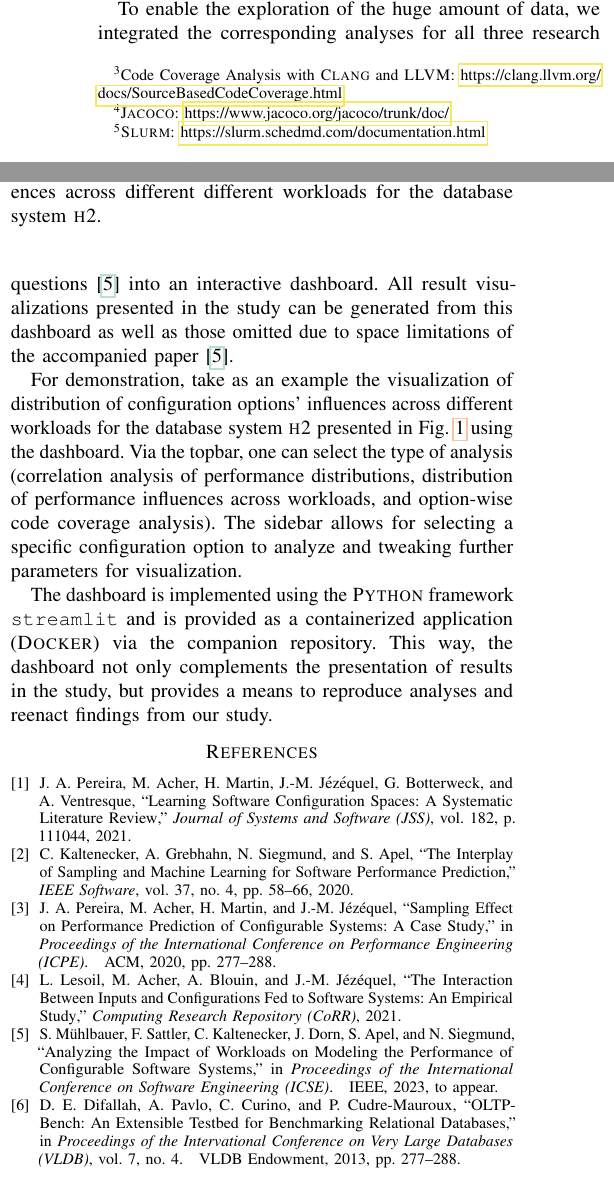
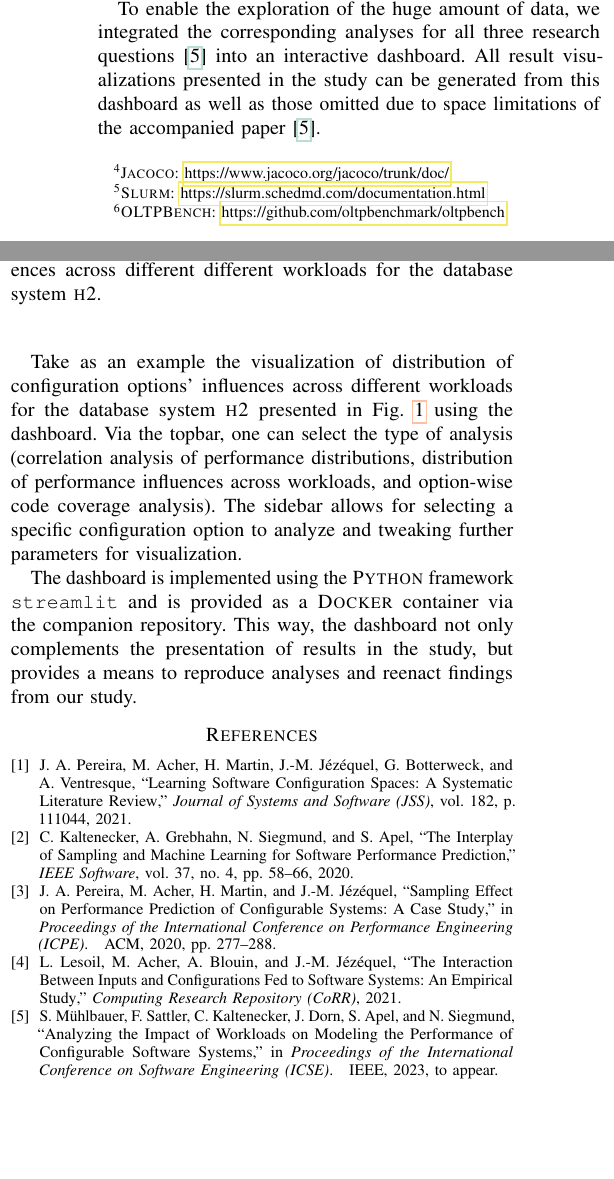
Before and after one commit to smba/workload_coverage_paper, a LaTeX paper (artifact.tex, which reads artifact_content.tex): two parts of the columns of page 2 of 2, joined at a grey line, cut so that both start at the same text, the shorter picture padded with empty space. Compiled offline with pdfLaTeX; a missing font is replaced by an installed copy or a similar font; a LaTeX package or settings file that is missing is left out.

Commit message:
Update artifact_content.tex

```diff
--- a/artifact_content.tex
+++ b/artifact_content.tex
@@ -32,13 +31,13 @@ We derived configurations from a feature model, which describes the validity con
 Due to storage quota limitations (especially for raw video files) and copyright concerns (not all workloads are licensed for redistribution), we provide only a list of workloads references.
 
 %
-\subsubsection{Compilation Scripts} For each \textsc{C/C++} subject system, we provide scripts to build two variants of the executable binaries with \textsc{Clang/LLVM}\footnote{Code Coverage Analysis with \textsc{Clang} and \textsc{LLVM}: \url{https://clang.llvm.org/docs/SourceBasedCodeCoverage.html}}. We build (1) binaries without any compiler optimization enabled to avoid distorted measurements, and (2) without compiler optimizations, but instrumentation code included to track the coverage of each line of code.
+\subsubsection{Compilation Scripts} For each \textsc{C/C++} subject system, we provide scripts to build two variants of the executable binaries with \textsc{Clang/LLVM}\footnote{\textsc{Clang}:\url{https://clang.llvm.org/docs/SourceBasedCodeCoverage.html}}. We build (1) binaries without any compiler optimization enabled to avoid distorted measurements, and (2) without compiler optimizations, but instrumentation code included to track the coverage of each line of code.
 
 For each \textsc{Java} subject systems, we followed their respective build instructions to obtain an executable JAR file. Unlike above, we did not weave instrumentation code into the Java code, but instead instrumented the JVM via \textsc{Jacoco}\footnote{\textsc{Jacoco}: \url{https://www.jacoco.org/jacoco/trunk/doc/}}.
 
 \subsubsection{Measurement Scripts} In our experiment, we used the workload manager \textsc{Slurm}\footnote{\textsc{Slurm}: \url{https://slurm.schedmd.com/documentation.html}} to orchestrate and deploy experiment runs to different compute clusters. Nonetheless, the measurement scripts can be executed in isolation to obtain measurements. A hardware setup differing from the one used in our study~\cite{muhlbauer_workload_2023} will likely yield different results since the hardware specifications are likely to influence performance.
 
-To repeat the experiments and reproduce the performance and coverage measurements, we provide a set of scripts that we orchestrated using \textsc{Slurm}. In particular, these scripts translate the configurations provided to runtime arguments passed to the respective binaries. We used the performance analysis tool \textsc{GNU time} to record execution times and \textsc{OLTPBench}~\cite{difallah_oltp_2013} to record throughput (for the database system \htwo).
+To repeat the experiments and reproduce the performance and coverage measurements, we provide a set of scripts that we orchestrated using \textsc{Slurm}. In particular, these scripts translate the configurations provided to runtime arguments passed to the respective binaries. We used the performance analysis tool \textsc{GNU time} to record execution times and \textsc{OLTPBench}~\footnote{\textsc{OLTPBench}: \url{https://github.com/oltpbenchmark/oltpbench}} to record throughput (for the database system \htwo).
 
 
 \subsection{Measurement Data}
@@ -61,10 +60,8 @@ To enable the exploration of the huge amount of data, we integrated the correspo
 	\label{fig:dashboard}
 \end{figure}
 
-For demonstration, take as an example the visualization of distribution of configuration options' influences across different workloads for the database system \htwo presented in Fig.~\ref{fig:dashboard} using the dashboard.
+Take as an example the visualization of distribution of configuration options' influences across different workloads for the database system \htwo presented in Fig.~\ref{fig:dashboard} using the dashboard.
 Via the topbar, one can select the type of analysis (correlation analysis of performance distributions, distribution of performance influences across workloads, and option-wise code coverage analysis). The sidebar allows for selecting a specific configuration option to analyze and tweaking further parameters for visualization.
 
-
 The dashboard is implemented using the \textsc{Python}
-framework \texttt{streamlit} and is provided as a containerized
-application (\textsc{Docker}) via the companion repository. This way, the dashboard not only complements the presentation of results in the study, but provides a means to reproduce analyses and reenact findings from our study.
+framework \texttt{streamlit} and is provided as a \textsc{Docker} container via the companion repository. This way, the dashboard not only complements the presentation of results in the study, but provides a means to reproduce analyses and reenact findings from our study.
```
Also changed, not shown: artifact_content.tex (3 more changed lines).
